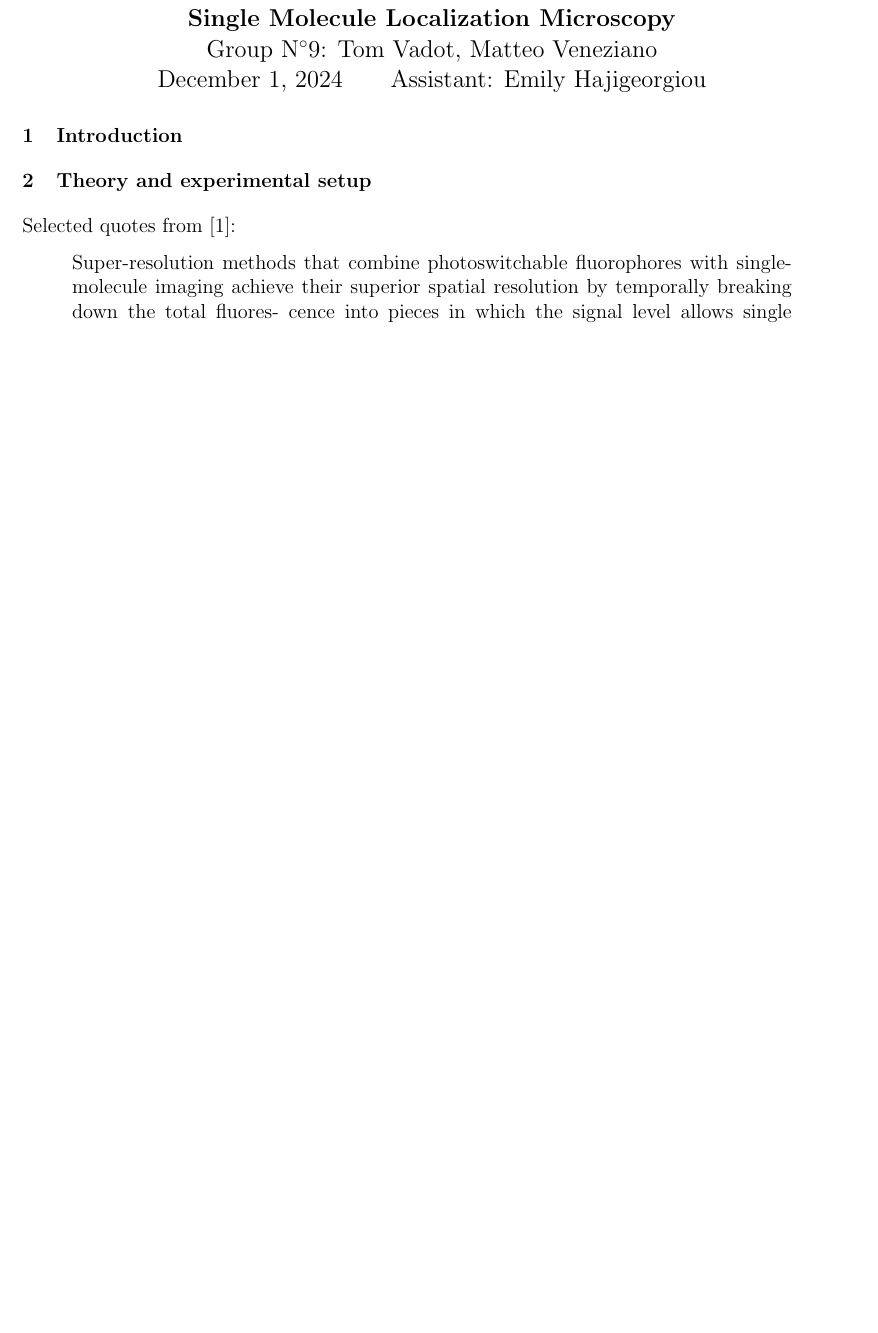
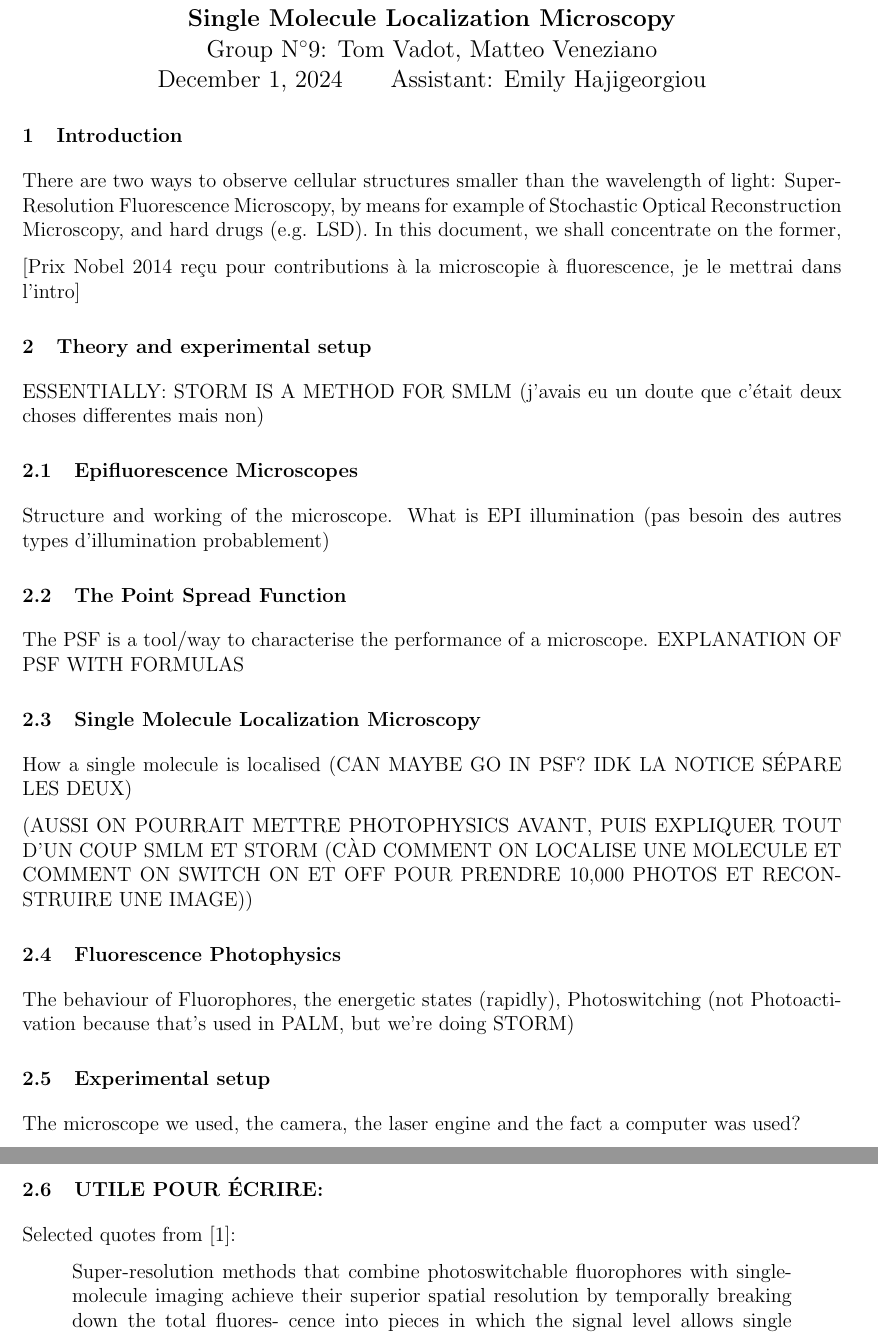
Before and after one commit to TomVdt/TPIII, a LaTeX document (03-microscopie-fluorescence/rapport.tex, which reads 03-microscopie-fluorescence/sections/0-introduction.tex, 03-microscopie-fluorescence/sections/1-theory-exp-setup.tex): part of page 1 of 3 before the commit and two parts of pages 1 and 2 of 3 after it, the two joined at a grey line, cut so that both start at the same text, the shorter picture padded with empty space. Compiled offline with pdfLaTeX.

Commit message:
Structure génerale du début écriture

```diff
--- a/03-microscopie-fluorescence/sections/0-introduction.tex
+++ b/03-microscopie-fluorescence/sections/0-introduction.tex
@@ -1 +1,6 @@
 \section{Introduction}
+There are two ways to observe cellular structures smaller than the wavelength of light:
+Super-Resolution Fluorescence Microscopy, by means for example of Stochastic Optical Reconstruction Microscopy, and hard drugs (e.g. LSD).
+In this document, we shall concentrate on the former,
+
+[Prix Nobel 2014 reçu pour contributions à la microscopie à fluorescence, je le mettrai dans l'intro]
--- a/03-microscopie-fluorescence/sections/1-theory-exp-setup.tex
+++ b/03-microscopie-fluorescence/sections/1-theory-exp-setup.tex
@@ -1,4 +1,31 @@
 \section{Theory and experimental setup}
+ESSENTIALLY: STORM IS A METHOD FOR SMLM (j'avais eu un doute que c'était deux choses differentes mais non)
+
+\subsection{Epifluorescence Microscopes}
+Structure and working of the microscope.
+What is EPI illumination (pas besoin des autres types d'illumination probablement)
+
+
+\subsection{The Point Spread Function}
+The PSF is a tool/way to characterise the performance of a microscope.
+EXPLANATION OF PSF WITH FORMULAS
+
+
+\subsection{Single Molecule Localization Microscopy}
+How a single molecule is localised (CAN MAYBE GO IN PSF? IDK LA NOTICE SÉPARE LES DEUX)
+
+(AUSSI ON POURRAIT METTRE PHOTOPHYSICS AVANT, PUIS EXPLIQUER TOUT D'UN COUP SMLM ET STORM (CÀD COMMENT ON LOCALISE UNE MOLECULE ET COMMENT ON SWITCH ON ET OFF POUR PRENDRE 10,000 PHOTOS ET RECONSTRUIRE UNE IMAGE))
+
+
+\subsection{Fluorescence Photophysics}
+The behaviour of Fluorophores, the energetic states (rapidly), Photoswitching (not Photoactivation because that's used in PALM, but we're doing STORM)
+
+
+\subsection{Experimental setup}
+The microscope we used, the camera, the laser engine and the fact a computer was used?
+
+
+\subsection{UTILE POUR ÉCRIRE:}
 Selected quotes from \cite{furstenberg_single-molecule_2013}:
 \begin{quote}
     Super-resolution methods that combine photoswitchable
```
Also changed, not shown: 03-microscopie-fluorescence/bibliography/bibliography.bib (+2 -2 lines), 03-microscopie-fluorescence/sections/2-results.tex (+4 -0 lines), 03-microscopie-fluorescence/sections/3-discussion.tex (+3 -0 lines), 03-microscopie-fluorescence/sections/4-conclusion.tex (+1 -0 lines), 03-microscopie-fluorescence/sections/5-appendix.tex (+1 -1 lines).
